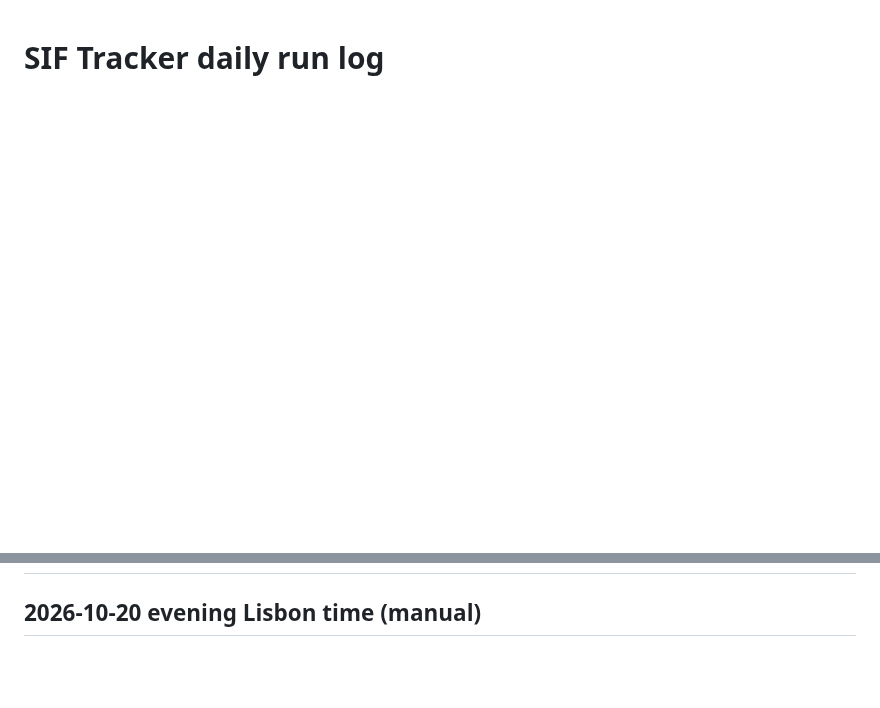
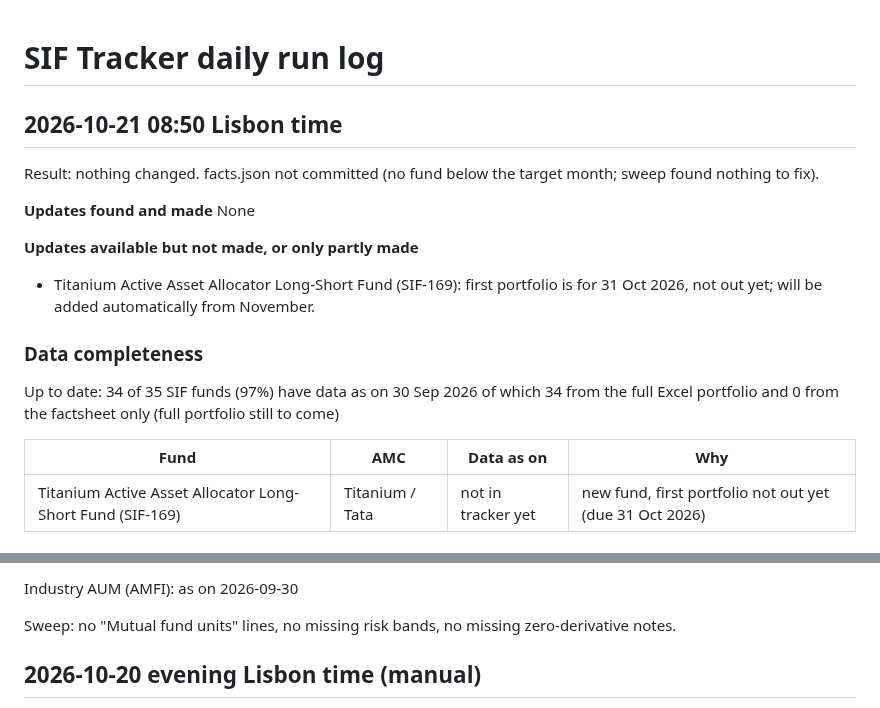
Before and after one commit to investingtfd/sif-tracker, a Markdown page: site/run-log.md, 2 parts joined by grey strips. GitHub-like rendering; blank space fills up the shorter version.

```diff
--- a/site/run-log.md
+++ b/site/run-log.md
@@ -1 +1,19 @@
 # SIF Tracker daily run log
+
+## 2026-10-21 08:50 Lisbon time
+Result: nothing changed. facts.json not committed (no fund below the target month; sweep found nothing to fix).
+
+**Updates found and made**
+None
+
+**Updates available but not made, or only partly made**
+- Titanium Active Asset Allocator Long-Short Fund (SIF-169): first portfolio is for 31 Oct 2026, not out yet; will be added automatically from November.
+
+### Data completeness
+Up to date: 34 of 35 SIF funds (97%) have data as on 30 Sep 2026
+of which 34 from the full Excel portfolio and 0 from the factsheet only (full portfolio still to come)
+
+| Fund | AMC | Data as on | Why |
+|---|---|---|---|
+| Titanium Active Asset Allocator Long-Short Fund (SIF-169) | Titanium / Tata | not in tracker yet | new fund, first portfolio not out yet (due 31 Oct 2026) |
+
@@ -2,3 +46,6 @@
+Industry AUM (AMFI): as on 2026-09-30
+
+Sweep: no "Mutual fund units" lines, no missing risk bands, no missing zero-derivative notes.
 
 ## 2026-10-20 evening Lisbon time (manual)
 
```
Also changed, not shown: other parts of site/run-log.md (+26 -0 lines).
